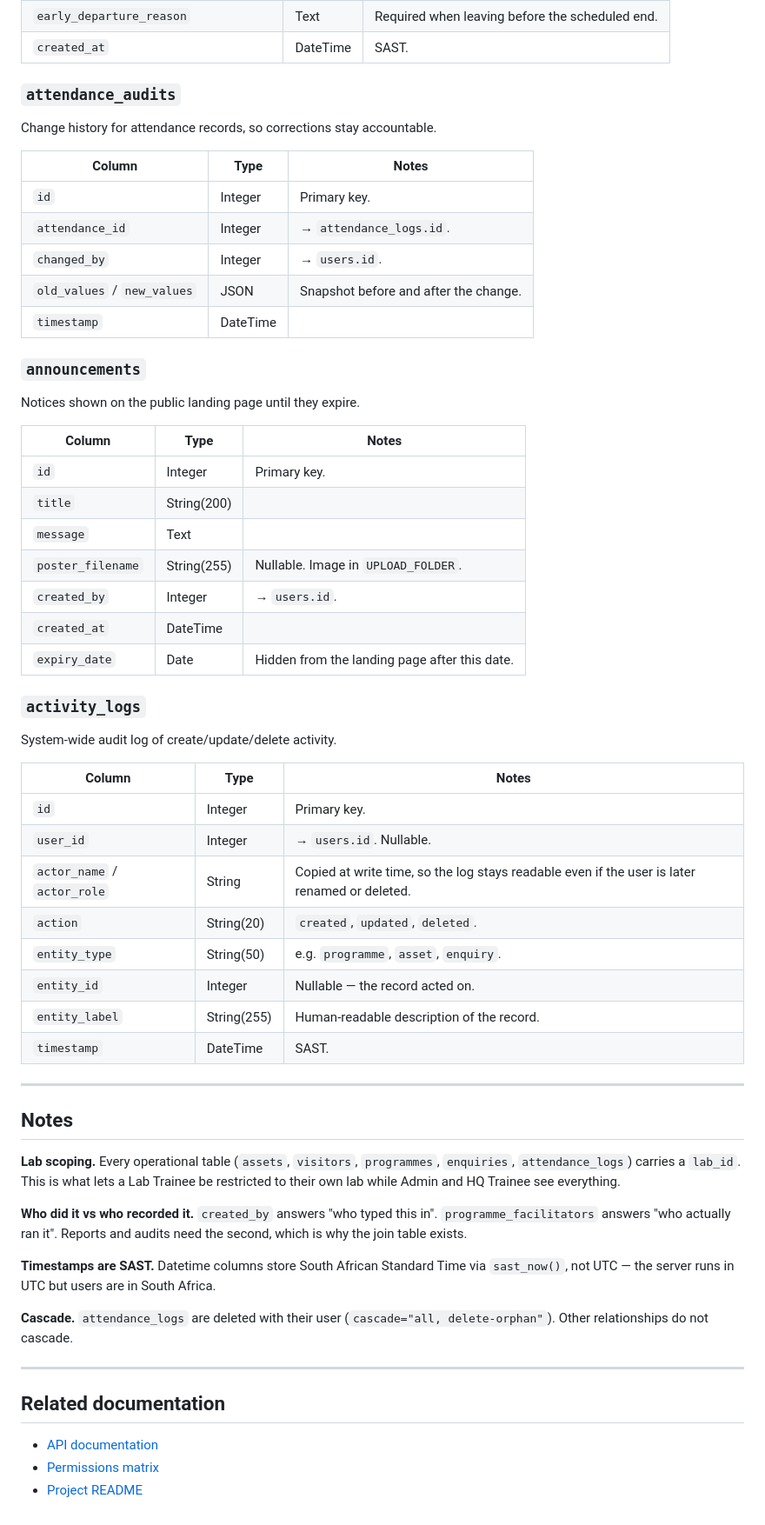
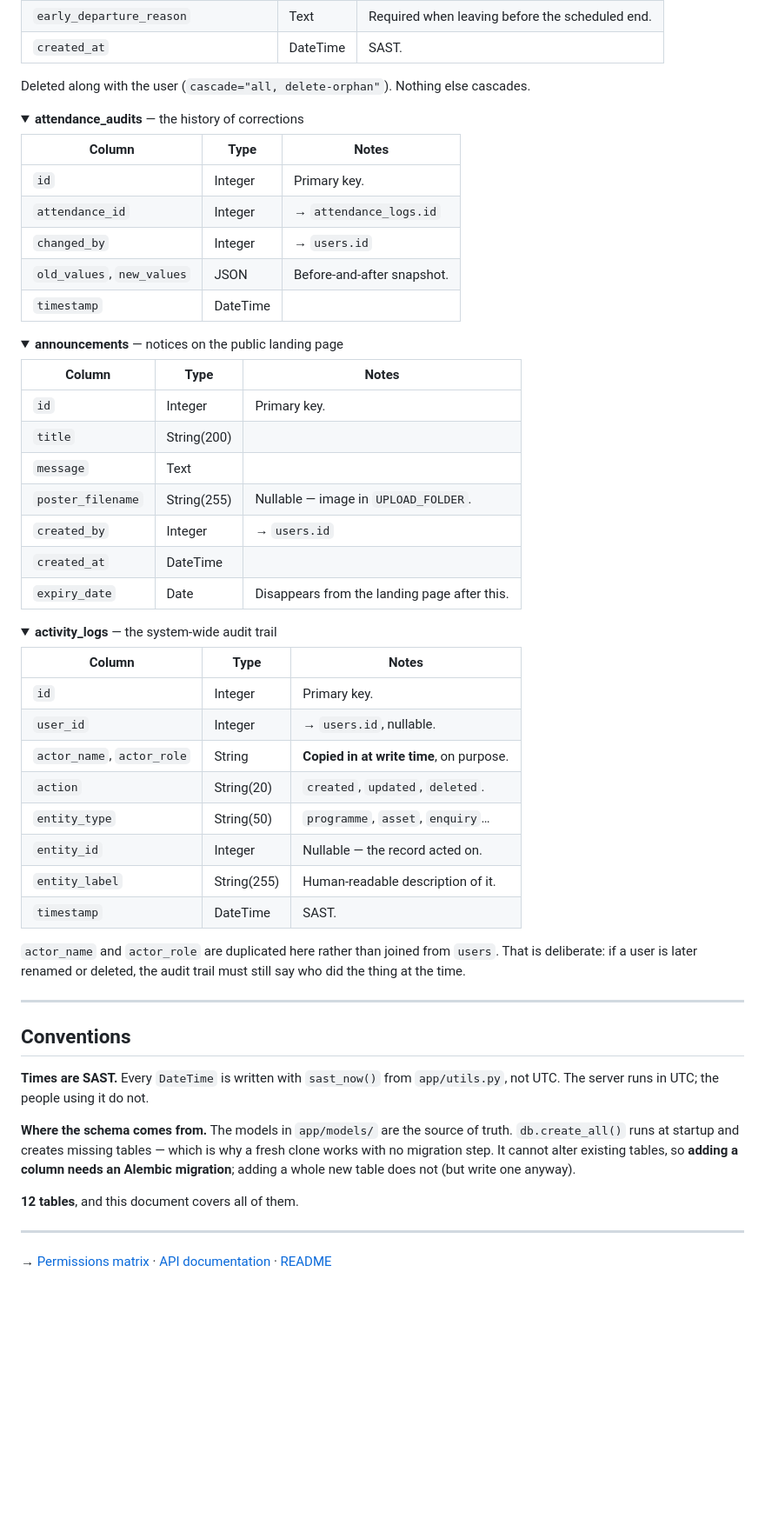
Before and after one commit to Mbuyelomuremela-lab/OPELSS, a Markdown page: docs/erd.md, the part around one of its changes. Shown at 87% size. Drawn GitHub-style; folded sections open; blank space fills up the shorter version.

```diff
--- a/docs/erd.md
+++ b/docs/erd.md
@@ -307,66 +325,72 @@ One row per user per day, with the geolocation captured at each end.
 | `early_departure_reason` | Text | Required when leaving before the scheduled end. |
 | `created_at` | DateTime | SAST. |
 
-### `attendance_audits`
-Change history for attendance records, so corrections stay accountable.
+Deleted along with the user (`cascade="all, delete-orphan"`). Nothing else cascades.
+
+</details>
+
+<details>
+<summary><b>attendance_audits</b> — the history of corrections</summary>
 
 | Column | Type | Notes |
 | --- | --- | --- |
 | `id` | Integer | Primary key. |
-| `attendance_id` | Integer | → `attendance_logs.id`. |
-| `changed_by` | Integer | → `users.id`. |
-| `old_values` / `new_values` | JSON | Snapshot before and after the change. |
+| `attendance_id` | Integer | → `attendance_logs.id` |
+| `changed_by` | Integer | → `users.id` |
+| `old_values`, `new_values` | JSON | Before-and-after snapshot. |
 | `timestamp` | DateTime | |
 
-### `announcements`
-Notices shown on the public landing page until they expire.
+</details>
+
+<details>
+<summary><b>announcements</b> — notices on the public landing page</summary>
 
 | Column | Type | Notes |
 | --- | --- | --- |
 | `id` | Integer | Primary key. |
 | `title` | String(200) | |
 | `message` | Text | |
-| `poster_filename` | String(255) | Nullable. Image in `UPLOAD_FOLDER`. |
-| `created_by` | Integer | → `users.id`. |
+| `poster_filename` | String(255) | Nullable — image in `UPLOAD_FOLDER`. |
+| `created_by` | Integer | → `users.id` |
 | `created_at` | DateTime | |
-| `expiry_date` | Date | Hidden from the landing page after this date. |
+| `expiry_date` | Date | Disappears from the landing page after this. |
 
-### `activity_logs`
-System-wide audit log of create/update/delete activity.
+</details>
+
+<details>
+<summary><b>activity_logs</b> — the system-wide audit trail</summary>
 
 | Column | Type | Notes |
 | --- | --- | --- |
 | `id` | Integer | Primary key. |
-| `user_id` | Integer | → `users.id`. Nullable. |
-| `actor_name` / `actor_role` | String | Copied at write time, so the log stays readable even if the user is later renamed or deleted. |
+| `user_id` | Integer | → `users.id`, nullable. |
+| `actor_name`, `actor_role` | String | **Copied in at write time**, on purpose. |
 | `action` | String(20) | `created`, `updated`, `deleted`. |
-| `entity_type` | String(50) | e.g. `programme`, `asset`, `enquiry`. |
+| `entity_type` | String(50) | `programme`, `asset`, `enquiry`… |
 | `entity_id` | Integer | Nullable — the record acted on. |
-| `entity_label` | String(255) | Human-readable description of the record. |
+| `entity_label` | String(255) | Human-readable description of it. |
 | `timestamp` | DateTime | SAST. |
+
+`actor_name` and `actor_role` are duplicated here rather than joined from `users`. That is
+deliberate: if a user is later renamed or deleted, the audit trail must still say who did the
+thing at the time.
+
+</details>
 
 ---
 
-## Notes
+## Conventions
 
-**Lab scoping.** Every operational table (`assets`, `visitors`, `programmes`, `enquiries`,
-`attendance_logs`) carries a `lab_id`. This is what lets a Lab Trainee be restricted to their
-own lab while Admin and HQ Trainee see everything.
+**Times are SAST.** Every `DateTime` is written with `sast_now()` from `app/utils.py`, not UTC.
+The server runs in UTC; the people using it do not.
 
-**Who did it vs who recorded it.** `created_by` answers "who typed this in".
-`programme_facilitators` answers "who actually ran it". Reports and audits need the second,
-which is why the join table exists.
+**Where the schema comes from.** The models in `app/models/` are the source of truth.
+`db.create_all()` runs at startup and creates missing tables — which is why a fresh clone works
+with no migration step. It cannot alter existing tables, so **adding a column needs an Alembic
+migration**; adding a whole new table does not (but write one anyway).
 
-**Timestamps are SAST.** Datetime columns store South African Standard Time via `sast_now()`,
-not UTC — the server runs in UTC but users are in South Africa.
-
-**Cascade.** `attendance_logs` are deleted with their user (`cascade="all, delete-orphan"`).
-Other relationships do not cascade.
+**12 tables**, and this document covers all of them.
 
 ---
 
-## Related documentation
-
-- [API documentation](api-documentation.md)
-- [Permissions matrix](permissions-matrix.md)
-- [Project README](../README.md)
+→ [Permissions matrix](permissions-matrix.md) · [API documentation](api-documentation.md) · [README](../README.md)
```
Also changed, not shown: other parts of docs/erd.md (+189 -171 lines).
